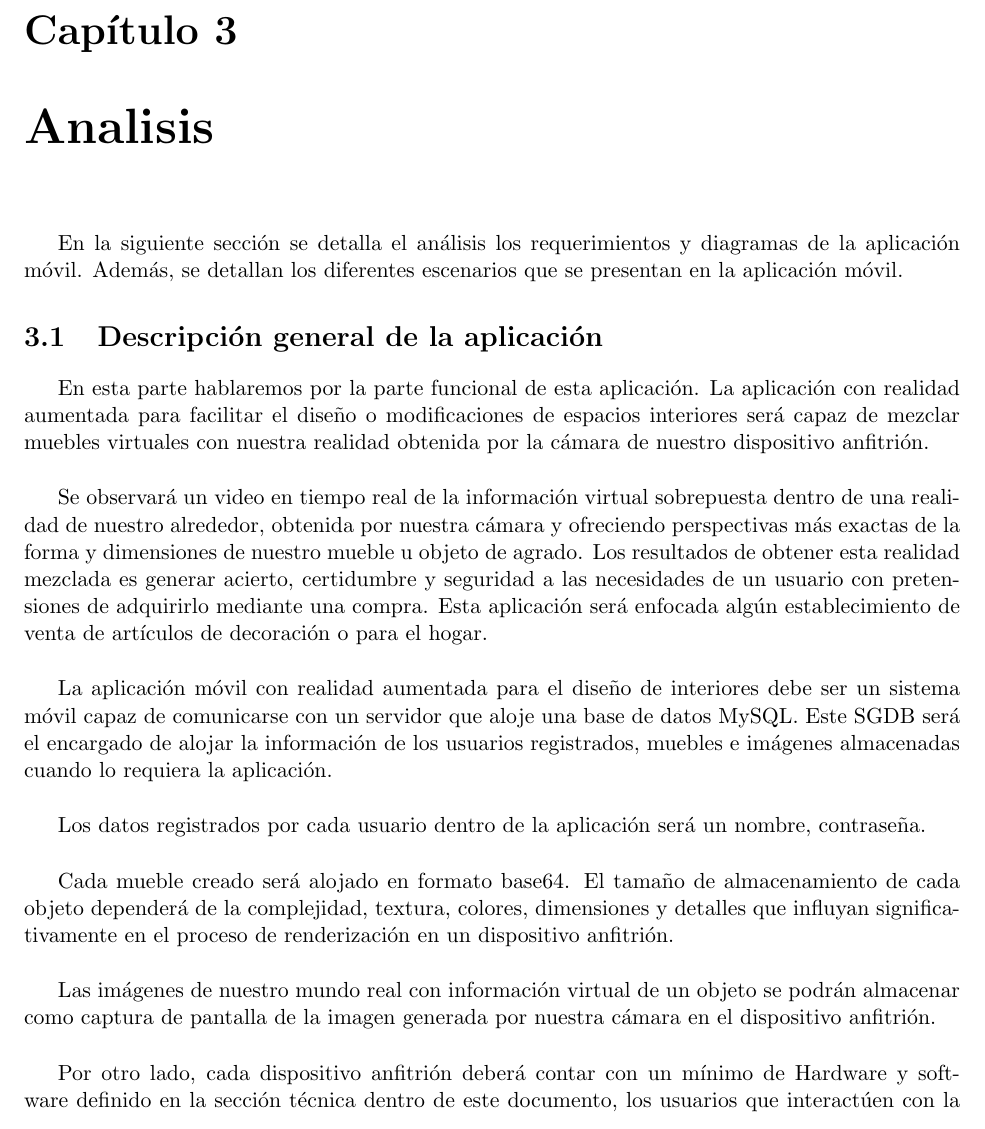
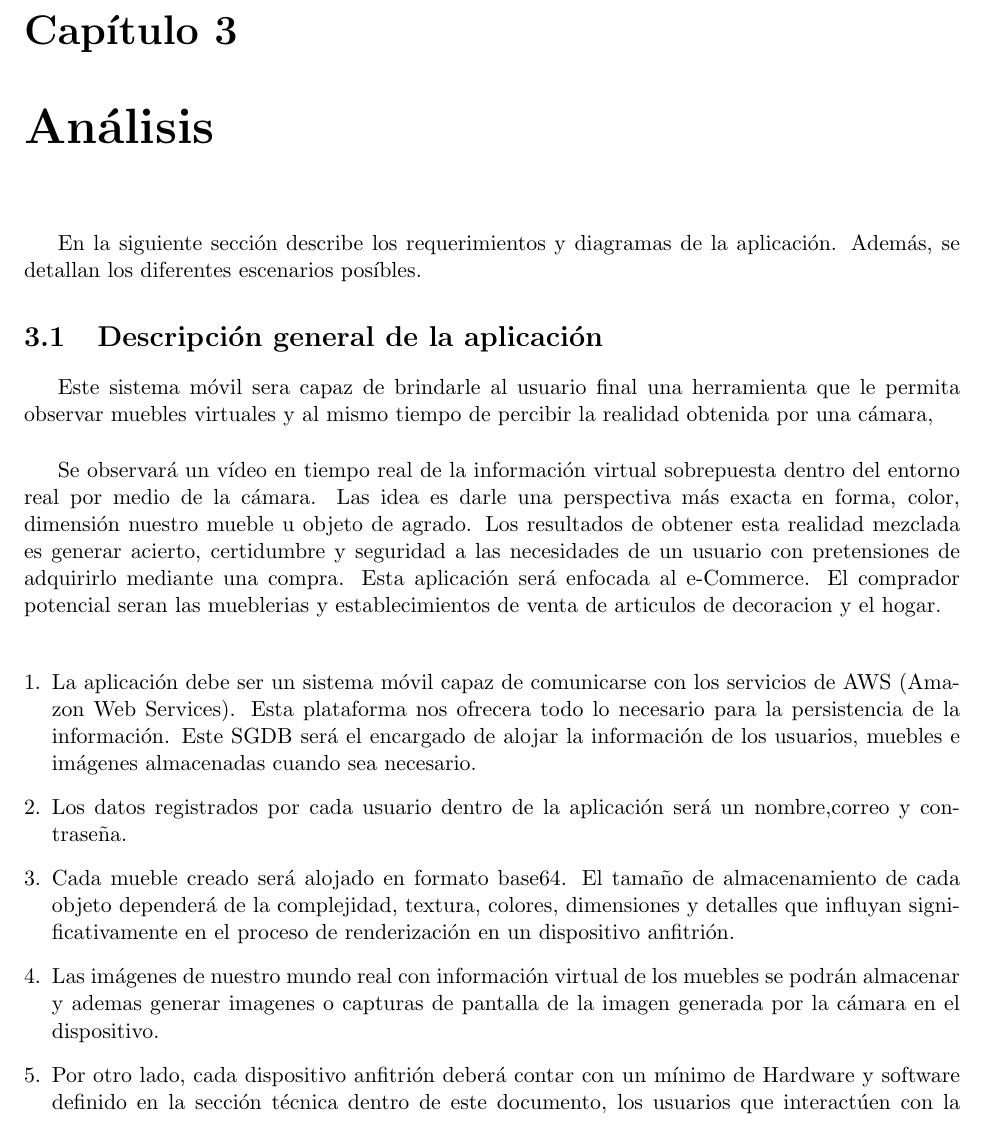
Before and after one commit to Steven0110/TT2018-A002, a LaTeX thesis (TT2018-A002/TT2018-A002.tex, which reads TT2018-A002/analisis/analisis.tex, TT2018-A002/analisis/secciones/descripcionGeneral.tex): part of page 35 of 53, cut so that both start at the same text. Compiled offline with pdfLaTeX.

Commit message:
Modificando Observaciones

```diff
--- a/TT2018-A002/analisis/analisis.tex
+++ b/TT2018-A002/analisis/analisis.tex
@@ -1,2 +1,2 @@
-\chapter{Analisis } %CAP\'ITULO 3
-En la siguiente sección se detalla el análisis los requerimientos y diagramas de la aplicación móvil. Además, se detallan los diferentes escenarios que se presentan en la aplicación móvil.
+\chapter{Análisis } %CAP\'ITULO 3
+En la siguiente sección describe los requerimientos y diagramas de la aplicación. Además, se detallan los diferentes escenarios posíbles.
--- a/TT2018-A002/analisis/secciones/descripcionGeneral.tex
+++ b/TT2018-A002/analisis/secciones/descripcionGeneral.tex
@@ -1,21 +1,12 @@
 \section{Descripción general de la aplicación}
-En esta parte hablaremos por la parte funcional de esta aplicación. La aplicación con realidad aumentada para facilitar el diseño o modificaciones de espacios interiores será capaz de mezclar muebles virtuales con nuestra realidad obtenida por la cámara de nuestro dispositivo anfitrión. \par
+Este sistema móvil sera capaz de  brindarle al usuario final una herramienta que le permita observar muebles virtuales y al mismo tiempo de percibir la realidad obtenida por una cámara,\par
 \vspace{5mm}
-
- Se observará un video en tiempo real de la información virtual sobrepuesta dentro de una realidad de nuestro alrededor, obtenida por nuestra cámara y ofreciendo perspectivas más exactas de la forma y dimensiones de nuestro mueble u objeto de agrado. Los resultados de obtener esta realidad mezclada es generar acierto, certidumbre y seguridad a las necesidades de un usuario con pretensiones de adquirirlo mediante una compra. Esta aplicación será enfocada algún establecimiento de venta de artículos de decoración o para el hogar.  \par
+Se observará un vídeo en tiempo real de la información virtual sobrepuesta dentro del entorno real por medio de la cámara. Las idea es darle una perspectiva más exacta en forma, color, dimensión nuestro mueble u objeto de agrado. Los resultados de obtener esta realidad mezclada es generar acierto, certidumbre y seguridad a las necesidades de un usuario con pretensiones de adquirirlo mediante una compra. Esta aplicación será enfocada al e-Commerce. El comprador potencial seran las mueblerias y establecimientos de venta de articulos de decoracion y el hogar.\par
 \vspace{5mm}
-
-La aplicación móvil con realidad aumentada para el diseño de interiores debe ser un sistema móvil capaz de comunicarse con un servidor que aloje una base de datos MySQL.  Este SGDB será el encargado de alojar la información de los usuarios registrados, muebles e imágenes almacenadas cuando lo requiera la aplicación.  \par
-\vspace{5mm}
-
-Los datos registrados por cada usuario dentro de la aplicación será un nombre, contraseña.\par
-\vspace{5mm}
-
-Cada mueble creado será alojado en formato base64. El tamaño de almacenamiento de cada objeto dependerá de la complejidad, textura, colores, dimensiones y detalles que influyan significativamente en el proceso de renderización en un dispositivo anfitrión.\par
-\vspace{5mm}
-
-Las imágenes de nuestro mundo real con información virtual de un objeto se podrán almacenar como captura de pantalla de la imagen generada por nuestra cámara en el dispositivo anfitrión.\par
-\vspace{5mm}
-
-Por otro lado, cada dispositivo anfitrión deberá contar con un mínimo de Hardware y software definido en la sección técnica dentro de este documento, los usuarios que interactúen con la aplicación  deberá contar con los permisos necesarios para  gestionar  la interacción con hardware o software disponible.\par
-\vspace{5mm}
+\begin{enumerate}[1.]
+	\item La aplicación debe ser un sistema móvil capaz de comunicarse con los servicios de AWS (Amazon Web Services). Esta plataforma nos ofrecera todo lo necesario para la persistencia de la información. Este SGDB será el encargado de alojar la información de los usuarios, muebles e imágenes almacenadas cuando sea necesario.
+	\item Los datos registrados por cada usuario dentro de la aplicación será un nombre,correo y contraseña.\par
+	\item Cada mueble creado será alojado en formato base64. El tamaño de almacenamiento de cada objeto dependerá de la complejidad, textura, colores, dimensiones y detalles que influyan significativamente en el proceso de renderización en un dispositivo anfitrión.\par
+	\item Las imágenes de nuestro mundo real con información virtual de los muebles se podrán almacenar y ademas generar imagenes o capturas de pantalla de la imagen generada por la cámara en el dispositivo.\par
+	\item Por otro lado, cada dispositivo anfitrión deberá contar con un mínimo de Hardware y software definido en la sección técnica dentro de este documento, los usuarios que interactúen con la aplicación  deberá contar con los permisos necesarios para  gestionar  la interacción con hardware o software disponible.\par
+\end{enumerate}
```
